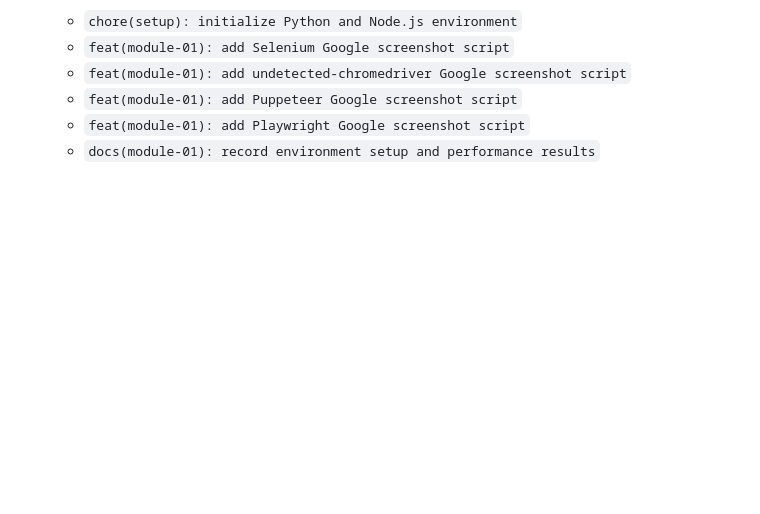
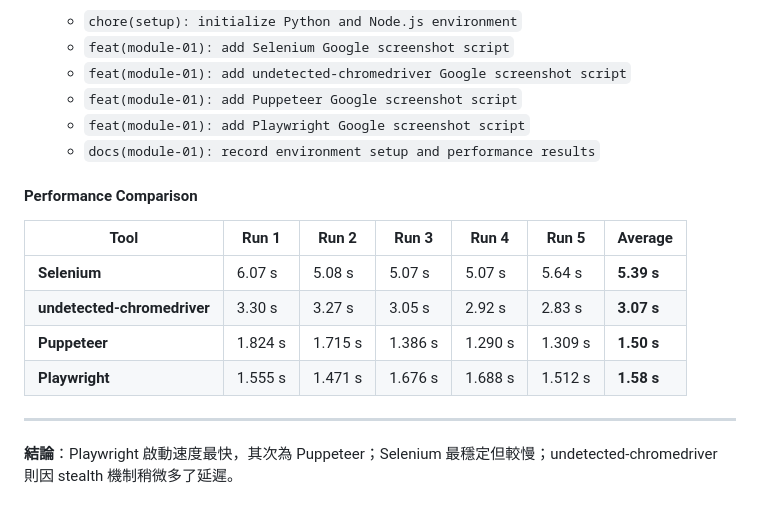
Before and after one commit to Justin21523/web-auto-concepts, a Markdown page: module-01-setup/docs/module-01.md, the part around the change. Rendered like a GitHub page; blank space fills up the shorter version.

Commit message:
docs(module-01): update performance table with calculated average times

```diff
--- a/module-01-setup/docs/module-01.md
+++ b/module-01-setup/docs/module-01.md
@@ -142,3 +142,14 @@ project-root/
   * `feat(module-01): add Puppeteer Google screenshot script`
   * `feat(module-01): add Playwright Google screenshot script`
   * `docs(module-01): record environment setup and performance results`
+
+
+#### Performance Comparison
+| Tool                        | Run 1   | Run 2   | Run 3   | Run 4   | Run 5   | Average    |
+| --------------------------- | ------- | ------- | ------- | ------- | ------- | ---------- |
+| **Selenium**                | 6.07 s  | 5.08 s  | 5.07 s  | 5.07 s  | 5.64 s  | **5.39 s** |
+| **undetected-chromedriver** | 3.30 s  | 3.27 s  | 3.05 s  | 2.92 s  | 2.83 s  | **3.07 s** |
+| **Puppeteer**               | 1.824 s | 1.715 s | 1.386 s | 1.290 s | 1.309 s | **1.50 s** |
+| **Playwright**              | 1.555 s | 1.471 s | 1.676 s | 1.688 s | 1.512 s | **1.58 s** |
+---
+**結論**：Playwright 啟動速度最快，其次為 Puppeteer；Selenium 最穩定但較慢；undetected-chromedriver 則因 stealth 機制稍微多了延遲。
```
